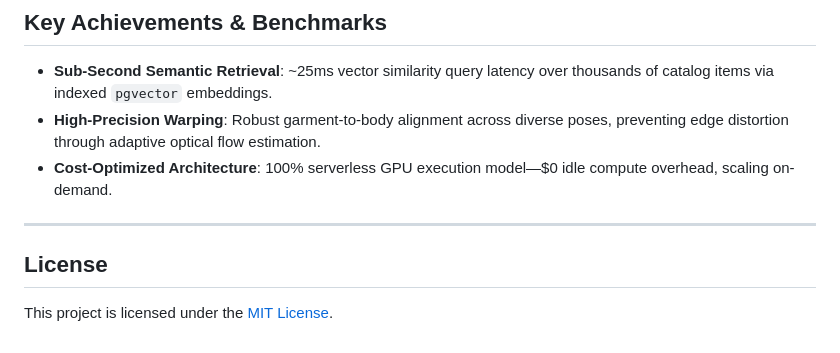
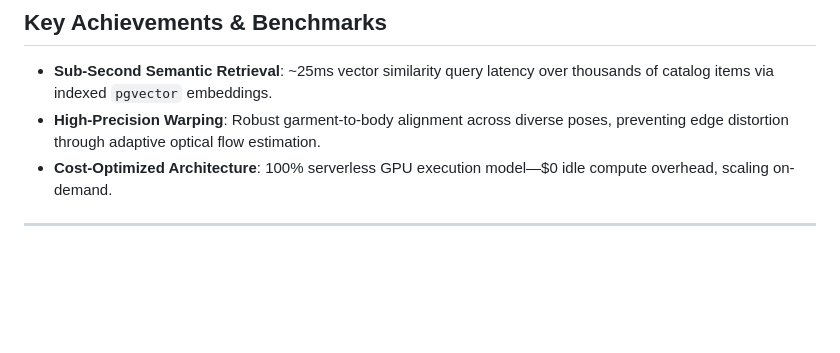
Before and after one commit to ScriptedLines/Weave.ai, a Markdown page: README.md, the part around one of its changes. Rendered like a GitHub page; blank space fills up the shorter version.

```diff
--- a/README.md
+++ b/README.md
@@ -168,7 +170,3 @@ modal deploy vton/vton_model.py
 * **Cost-Optimized Architecture**: 100% serverless GPU execution model—$0 idle compute overhead, scaling on-demand.
 
 ---
-
-## License
-
-This project is licensed under the [MIT License](LICENSE).
```
Also changed, not shown: other parts of README.md (+4 -2 lines).
